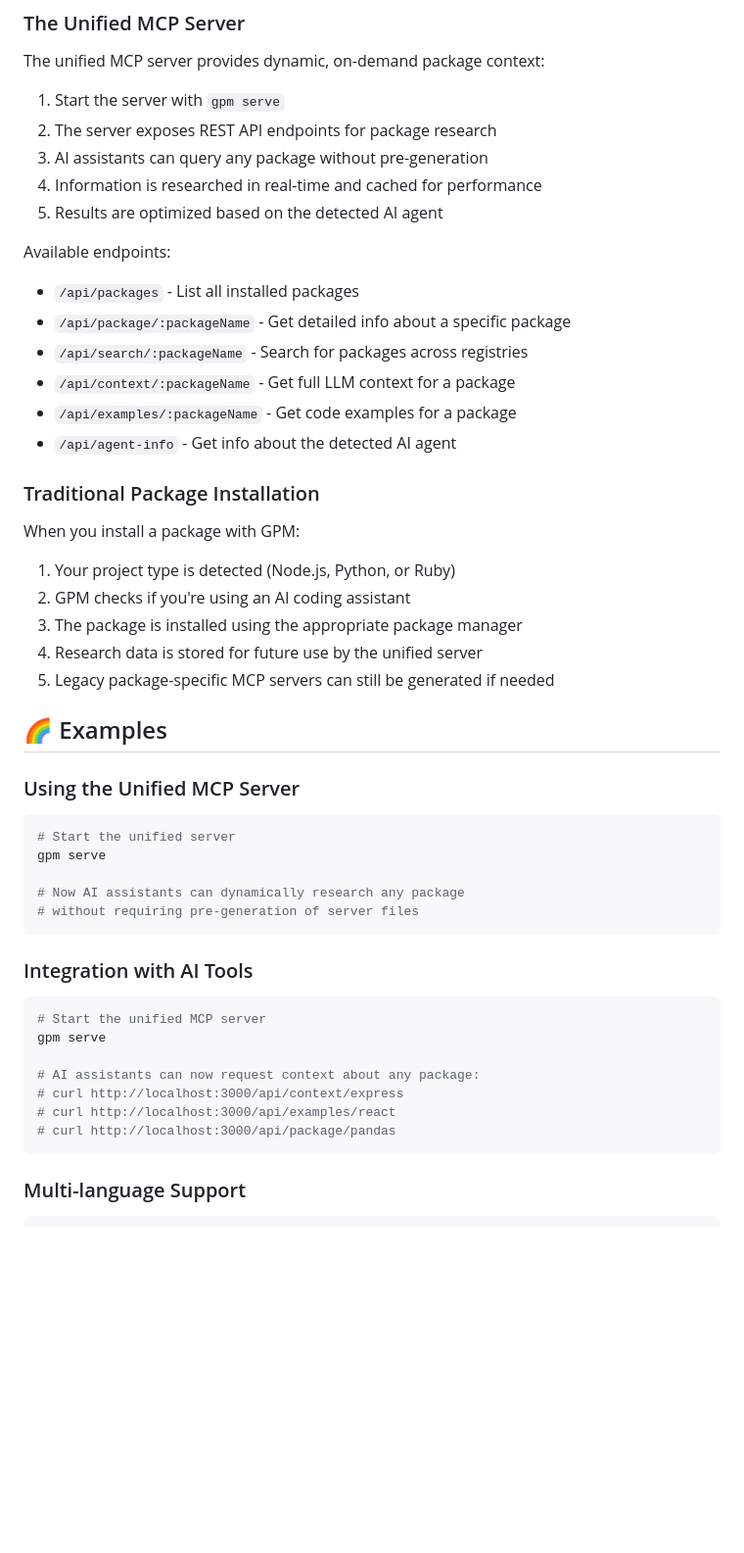
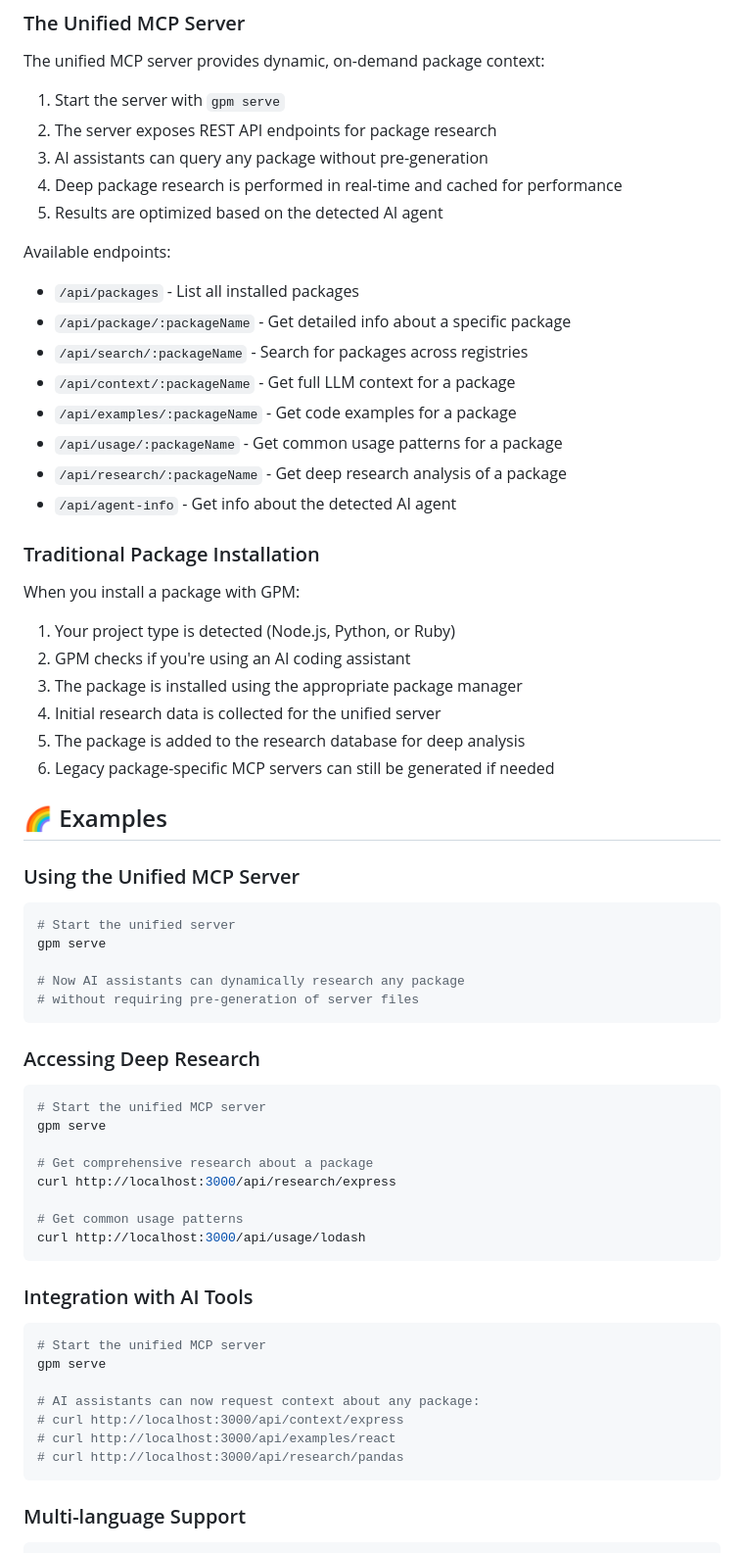
Before and after one commit to jevon/gpm, a Markdown page: README.md, the part around the change printed below. Shown: that part at 98% size. GitHub-like rendering; blank space fills up the shorter version.

Commit message:
Update README with deep research capabilities

````diff
--- a/README.md
+++ b/README.md
@@ -155,7 +159,7 @@ The unified MCP server provides dynamic, on-demand package context:
 1. Start the server with `gpm serve`
 2. The server exposes REST API endpoints for package research
 3. AI assistants can query any package without pre-generation
-4. Information is researched in real-time and cached for performance
+4. Deep package research is performed in real-time and cached for performance
 5. Results are optimized based on the detected AI agent
 
 Available endpoints:
@@ -165,6 +169,8 @@ Available endpoints:
 - `/api/search/:packageName` - Search for packages across registries
 - `/api/context/:packageName` - Get full LLM context for a package
 - `/api/examples/:packageName` - Get code examples for a package
+- `/api/usage/:packageName` - Get common usage patterns for a package
+- `/api/research/:packageName` - Get deep research analysis of a package
 - `/api/agent-info` - Get info about the detected AI agent
 
 ### Traditional Package Installation
@@ -174,8 +180,9 @@ When you install a package with GPM:
 1. Your project type is detected (Node.js, Python, or Ruby)
 2. GPM checks if you're using an AI coding assistant
 3. The package is installed using the appropriate package manager
-4. Research data is stored for future use by the unified server
-5. Legacy package-specific MCP servers can still be generated if needed
+4. Initial research data is collected for the unified server
+5. The package is added to the research database for deep analysis
+6. Legacy package-specific MCP servers can still be generated if needed
 
 ## 🌈 Examples
 
@@ -189,6 +196,19 @@ gpm serve
 # without requiring pre-generation of server files
 ```
 
+### Accessing Deep Research
+
+```bash
+# Start the unified MCP server
+gpm serve
+
+# Get comprehensive research about a package
+curl http://localhost:3000/api/research/express
+
+# Get common usage patterns
+curl http://localhost:3000/api/usage/lodash
+```
+
 ### Integration with AI Tools
 
 ```bash
@@ -198,7 +218,7 @@ gpm serve
 # AI assistants can now request context about any package:
 # curl http://localhost:3000/api/context/express
 # curl http://localhost:3000/api/examples/react
-# curl http://localhost:3000/api/package/pandas
+# curl http://localhost:3000/api/research/pandas
 ```
 
 ### Multi-language Support
````
Also changed, not shown: other parts of README.md (+7 -3 lines).
